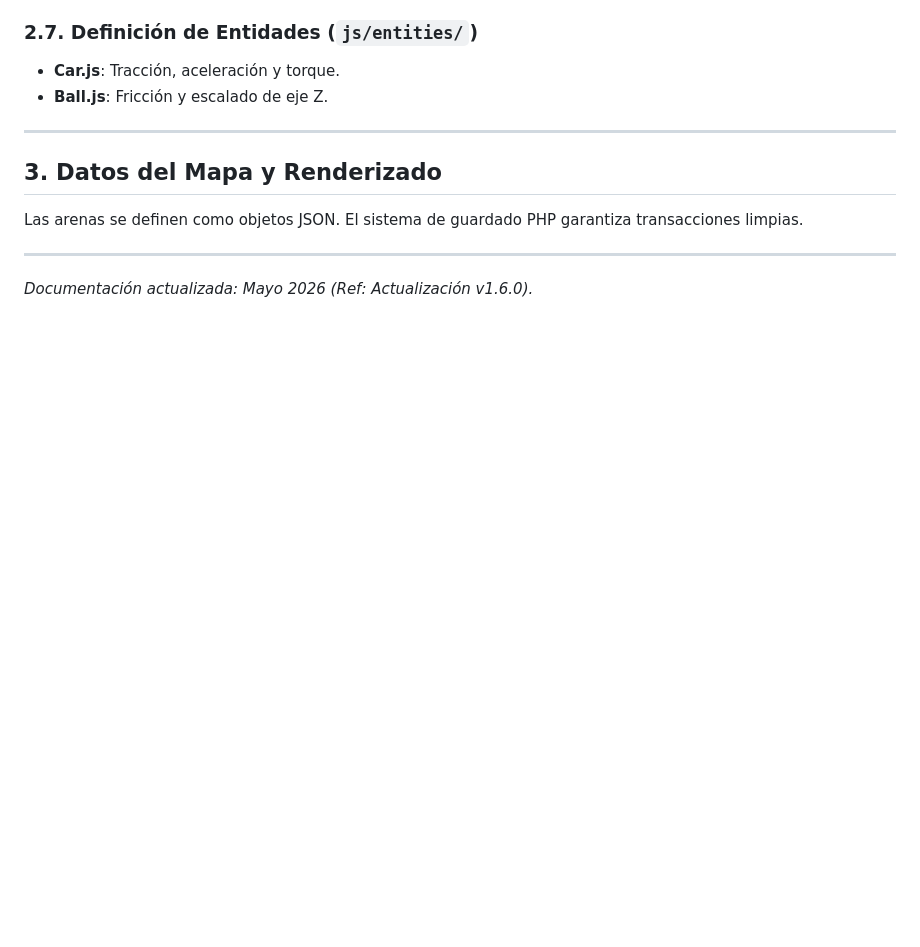
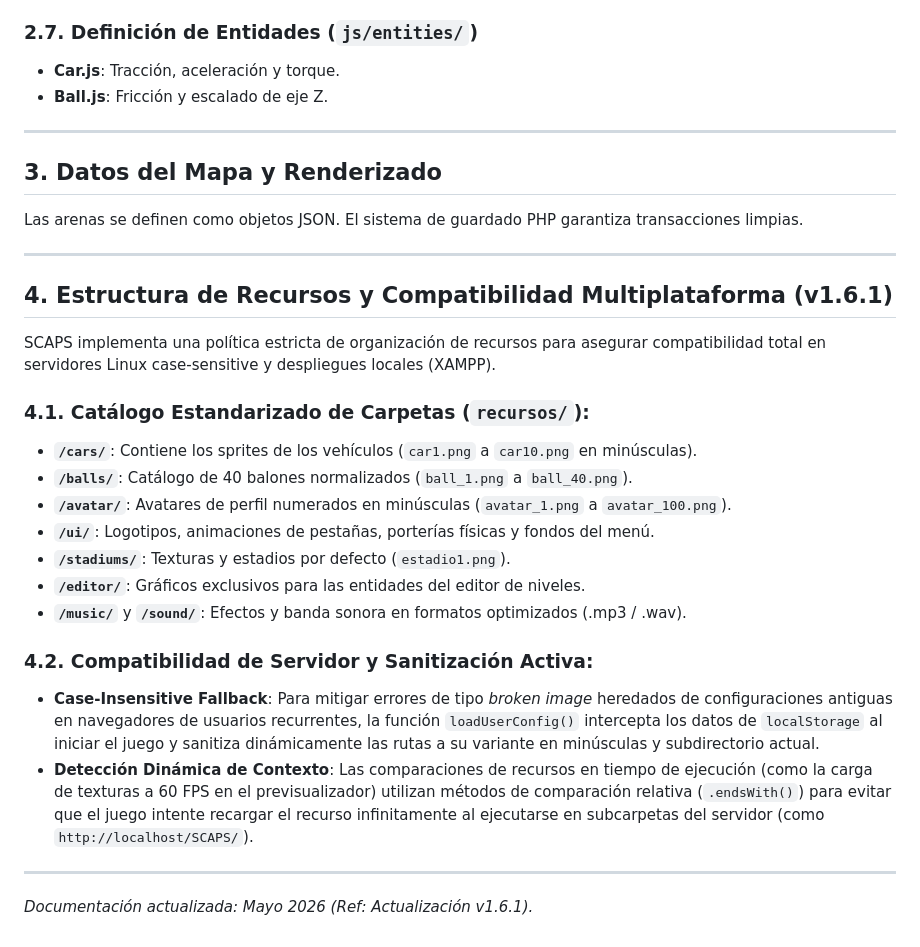
Before and after one commit to En4bled/SCAPS, a Markdown page: Documentación/DOCUMENTACION_TECNICA.md, the part around the change. Rendered like a GitHub page; blank space fills up the shorter version.

```diff
--- a/Documentación/DOCUMENTACION_TECNICA.md
+++ b/Documentación/DOCUMENTACION_TECNICA.md
@@ -61,4 +61,22 @@ En la v1.6.0 se ha eliminado el control estricto de rotación para evitar bloque
 Las arenas se definen como objetos JSON. El sistema de guardado PHP garantiza transacciones limpias.
 
 ---
-*Documentación actualizada: Mayo 2026 (Ref: Actualización v1.6.0).*
+
+## 4. Estructura de Recursos y Compatibilidad Multiplataforma (v1.6.1)
+SCAPS implementa una política estricta de organización de recursos para asegurar compatibilidad total en servidores Linux case-sensitive y despliegues locales (XAMPP).
+
+### 4.1. Catálogo Estandarizado de Carpetas (`recursos/`):
+- **`/cars/`**: Contiene los sprites de los vehículos (`car1.png` a `car10.png` en minúsculas).
+- **`/balls/`**: Catálogo de 40 balones normalizados (`ball_1.png` a `ball_40.png`).
+- **`/avatar/`**: Avatares de perfil numerados en minúsculas (`avatar_1.png` a `avatar_100.png`).
+- **`/ui/`**: Logotipos, animaciones de pestañas, porterías físicas y fondos del menú.
+- **`/stadiums/`**: Texturas y estadios por defecto (`estadio1.png`).
+- **`/editor/`**: Gráficos exclusivos para las entidades del editor de niveles.
+- **`/music/`** y **`/sound/`**: Efectos y banda sonora en formatos optimizados (.mp3 / .wav).
+
+### 4.2. Compatibilidad de Servidor y Sanitización Activa:
+- **Case-Insensitive Fallback**: Para mitigar errores de tipo *broken image* heredados de configuraciones antiguas en navegadores de usuarios recurrentes, la función `loadUserConfig()` intercepta los datos de `localStorage` al iniciar el juego y sanitiza dinámicamente las rutas a su variante en minúsculas y subdirectorio actual.
+- **Detección Dinámica de Contexto**: Las comparaciones de recursos en tiempo de ejecución (como la carga de texturas a 60 FPS en el previsualizador) utilizan métodos de comparación relativa (`.endsWith()`) para evitar que el juego intente recargar el recurso infinitamente al ejecutarse en subcarpetas del servidor (como `http://localhost/SCAPS/`).
+
+---
+*Documentación actualizada: Mayo 2026 (Ref: Actualización v1.6.1).*
```
Also changed, not shown: Documentación/CHANGELOG.md (+16 -0 lines).
